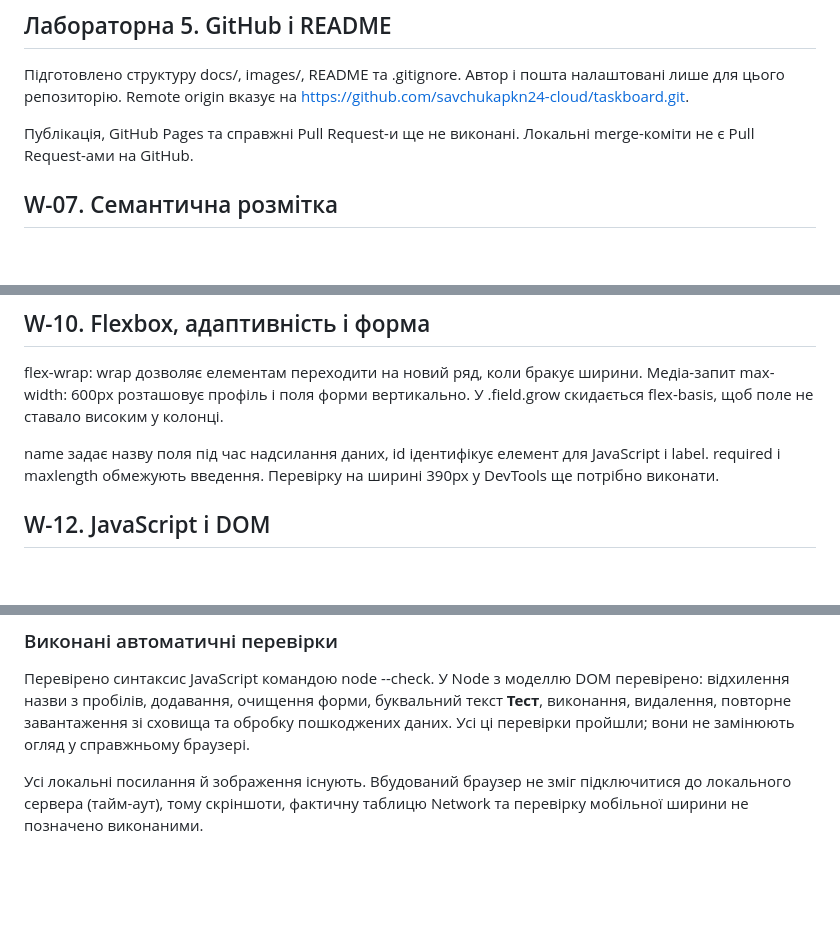
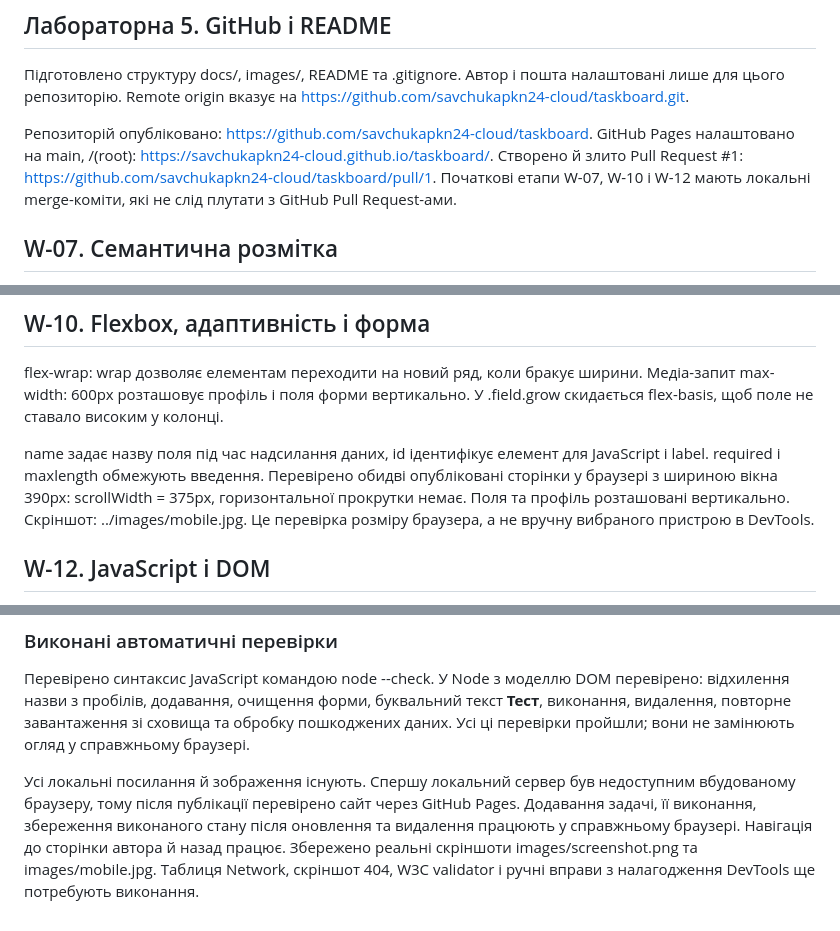
Before and after one commit to savchukapkn24-cloud/taskboard, a Markdown page: docs/report.md, 3 parts joined by grey strips. Rendered like a GitHub page; blank space fills up the shorter version.

```diff
--- a/docs/report.md
+++ b/docs/report.md
@@ -41,7 +41,7 @@ git switch main перемикає гілку, а git merge приєднує і
 ## Лабораторна 5. GitHub і README
 Підготовлено структуру docs/, images/, README та .gitignore. Автор і пошта налаштовані лише для цього репозиторію. Remote origin вказує на https://github.com/savchukapkn24-cloud/taskboard.git.
 
-Публікація, GitHub Pages та справжні Pull Request-и ще не виконані. Локальні merge-коміти не є Pull Request-ами на GitHub.
+Репозиторій опубліковано: https://github.com/savchukapkn24-cloud/taskboard. GitHub Pages налаштовано на main, /(root): https://savchukapkn24-cloud.github.io/taskboard/. Створено й злито Pull Request #1: https://github.com/savchukapkn24-cloud/taskboard/pull/1. Початкові етапи W-07, W-10 і W-12 мають локальні merge-коміти, які не слід плутати з GitHub Pull Request-ами.
 
 ## W-07. Семантична розмітка
 Семантичні теги описують призначення блоків сторінки. header містить шапку, nav — навігацію, main — основний вміст. Це допомагає читати код і орієнтуватися користувачам допоміжних технологій.
@@ -51,7 +51,7 @@ git switch main перемикає гілку, а git merge приєднує і
 ## W-10. Flexbox, адаптивність і форма
 flex-wrap: wrap дозволяє елементам переходити на новий ряд, коли бракує ширини. Медіа-запит max-width: 600px розташовує профіль і поля форми вертикально. У .field.grow скидається flex-basis, щоб поле не ставало високим у колонці.
 
-name задає назву поля під час надсилання даних, id ідентифікує елемент для JavaScript і label. required і maxlength обмежують введення. Перевірку на ширині 390px у DevTools ще потрібно виконати.
+name задає назву поля під час надсилання даних, id ідентифікує елемент для JavaScript і label. required і maxlength обмежують введення. Перевірено обидві опубліковані сторінки у браузері з шириною вікна 390px: scrollWidth = 375px, горизонтальної прокрутки немає. Поля та профіль розташовані вертикально. Скріншот: ../images/mobile.jpg. Це перевірка розміру браузера, а не вручну вибраного пристрою в DevTools.
 
 ## W-12. JavaScript і DOM
 Масив tasks зберігає стан. Обробники змінюють дані, викликають saveTasks(), а render() перебудовує список і лічильник. preventDefault() скасовує стандартне надсилання форми та перезавантаження сторінки.
@@ -69,4 +69,4 @@ createElement створює елементи, textContent записує вве
 ### Виконані автоматичні перевірки
 Перевірено синтаксис JavaScript командою node --check. У Node з моделлю DOM перевірено: відхилення назви з пробілів, додавання, очищення форми, буквальний текст <b>Тест</b>, виконання, видалення, повторне завантаження зі сховища та обробку пошкоджених даних. Усі ці перевірки пройшли; вони не замінюють огляд у справжньому браузері.
 
-Усі локальні посилання й зображення існують. Вбудований браузер не зміг підключитися до локального сервера (тайм-аут), тому скріншоти, фактичну таблицю Network та перевірку мобільної ширини не позначено виконаними.
+Усі локальні посилання й зображення існують. Спершу локальний сервер був недоступним вбудованому браузеру, тому після публікації перевірено сайт через GitHub Pages. Додавання задачі, її виконання, збереження виконаного стану після оновлення та видалення працюють у справжньому браузері. Навігація до сторінки автора й назад працює. Збережено реальні скріншоти images/screenshot.png та images/mobile.jpg. Таблиця Network, скріншот 404, W3C validator і ручні вправи з налагодження DevTools ще потребують виконання.
```
Also changed, not shown: README.md (+12 -0 lines), docs/submission.md (+16 -10 lines), images/mobile.jpg (added), images/screenshot.jpg (added), images/screenshot.png (added).
